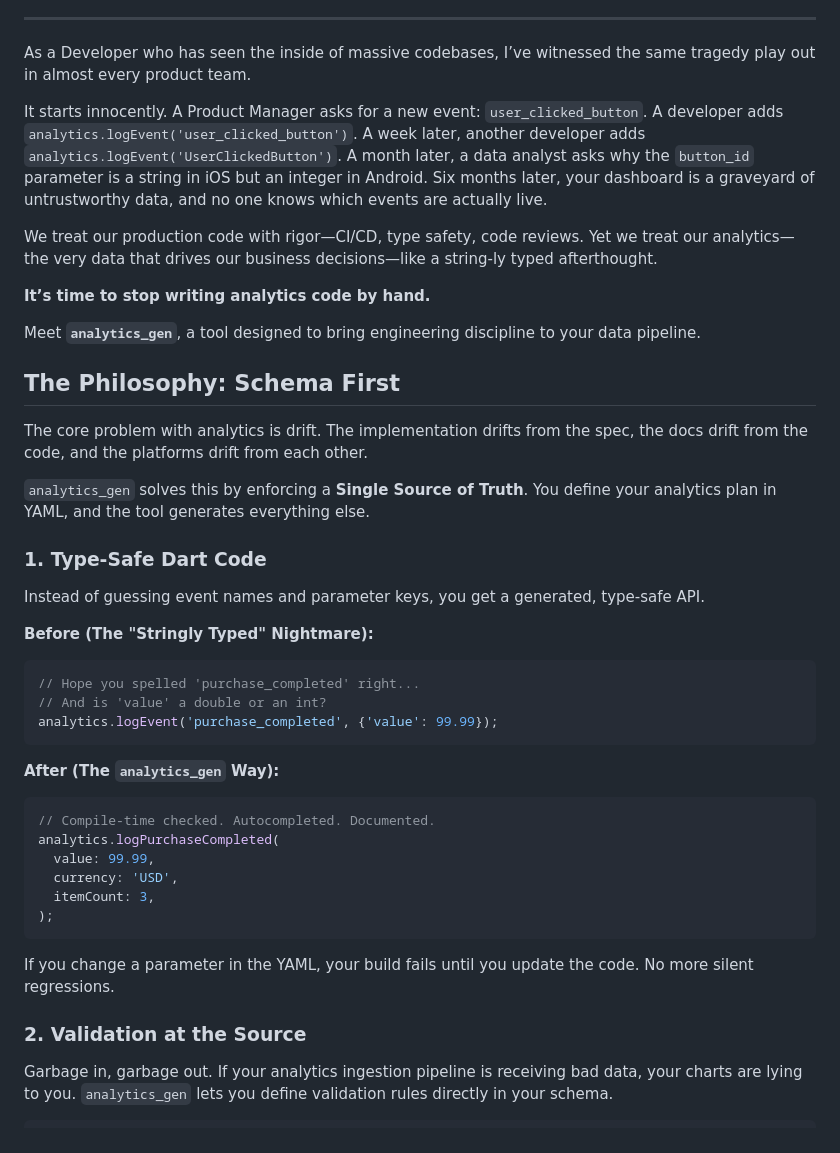
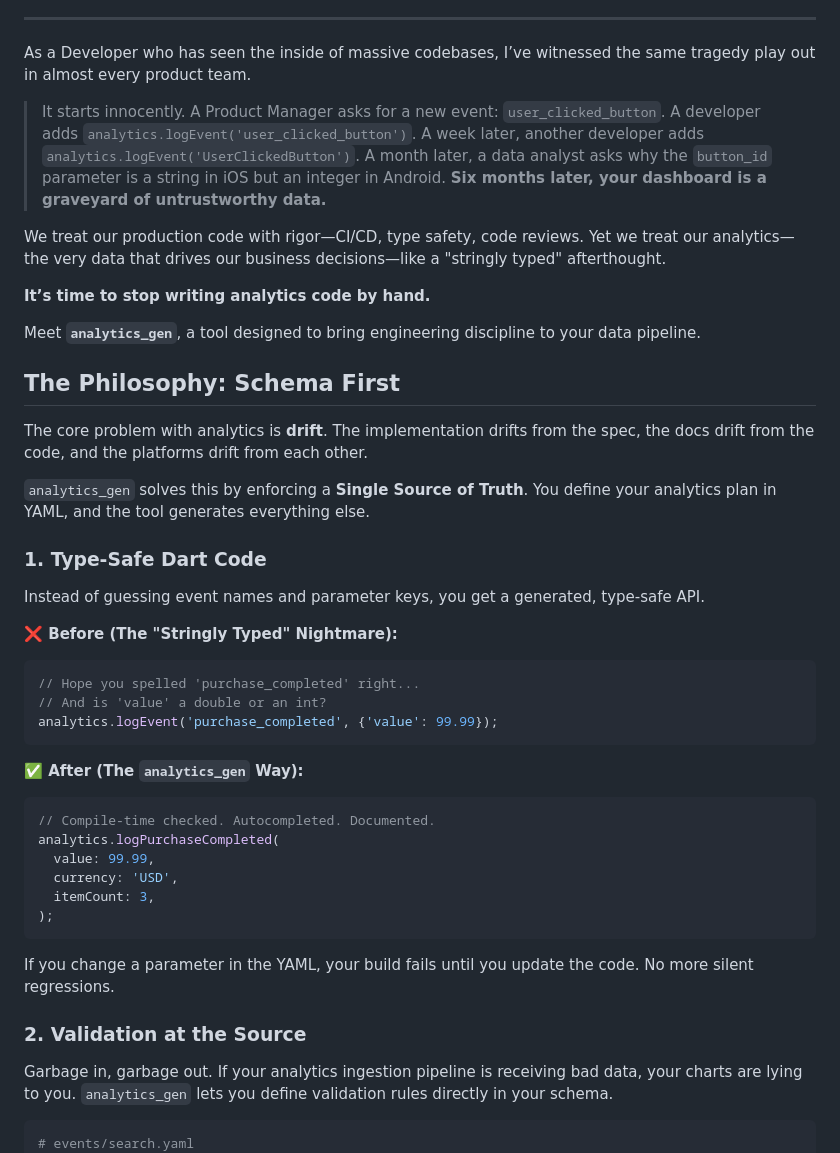
Before and after one commit to yelmuratoff/analytics_gen, a Markdown page: articles/analytics_gen_launch.md, the part around one of its changes. GitHub-like rendering.

````diff
--- a/articles/analytics_gen_launch.md
+++ b/articles/analytics_gen_launch.md
@@ -8,13 +10,13 @@
 
 As a Developer who has seen the inside of massive codebases, I’ve witnessed the same tragedy play out in almost every product team.
 
-It starts innocently. A Product Manager asks for a new event: `user_clicked_button`.
-A developer adds `analytics.logEvent('user_clicked_button')`.
-A week later, another developer adds `analytics.logEvent('UserClickedButton')`.
-A month later, a data analyst asks why the `button_id` parameter is a string in iOS but an integer in Android.
-Six months later, your dashboard is a graveyard of untrustworthy data, and no one knows which events are actually live.
+> It starts innocently. A Product Manager asks for a new event: `user_clicked_button`.
+> A developer adds `analytics.logEvent('user_clicked_button')`.
+> A week later, another developer adds `analytics.logEvent('UserClickedButton')`.
+> A month later, a data analyst asks why the `button_id` parameter is a string in iOS but an integer in Android.
+> **Six months later, your dashboard is a graveyard of untrustworthy data.**
 
-We treat our production code with rigor—CI/CD, type safety, code reviews. Yet we treat our analytics—the very data that drives our business decisions—like a string-ly typed afterthought.
+We treat our production code with rigor—CI/CD, type safety, code reviews. Yet we treat our analytics—the very data that drives our business decisions—like a "stringly typed" afterthought.
 
 **It’s time to stop writing analytics code by hand.**
 
@@ -22,21 +24,21 @@ Meet **`analytics_gen`**, a tool designed to bring engineering discipline to you
 
 ## The Philosophy: Schema First
 
-The core problem with analytics is drift. The implementation drifts from the spec, the docs drift from the code, and the platforms drift from each other.
+The core problem with analytics is **drift**. The implementation drifts from the spec, the docs drift from the code, and the platforms drift from each other.
 
 `analytics_gen` solves this by enforcing a **Single Source of Truth**. You define your analytics plan in YAML, and the tool generates everything else.
 
 ### 1. Type-Safe Dart Code
 Instead of guessing event names and parameter keys, you get a generated, type-safe API.
 
-**Before (The "Stringly Typed" Nightmare):**
+**❌ Before (The "Stringly Typed" Nightmare):**
 ```dart
 // Hope you spelled 'purchase_completed' right...
 // And is 'value' a double or an int?
 analytics.logEvent('purchase_completed', {'value': 99.99});
 ```
 
-**After (The `analytics_gen` Way):**
+**✅ After (The `analytics_gen` Way):**
 ```dart
 // Compile-time checked. Autocompleted. Documented.
 analytics.logPurchaseCompleted(
@@ -52,6 +54,7 @@ If you change a parameter in the YAML, your build fails until you update the cod
 Garbage in, garbage out. If your analytics ingestion pipeline is receiving bad data, your charts are lying to you. `analytics_gen` lets you define validation rules directly in your schema.
 
 ```yaml
+# events/search.yaml
 search_event:
   parameters:
     query:
````
Also changed, not shown: other parts of articles/analytics_gen_launch.md (+18 -13 lines).
